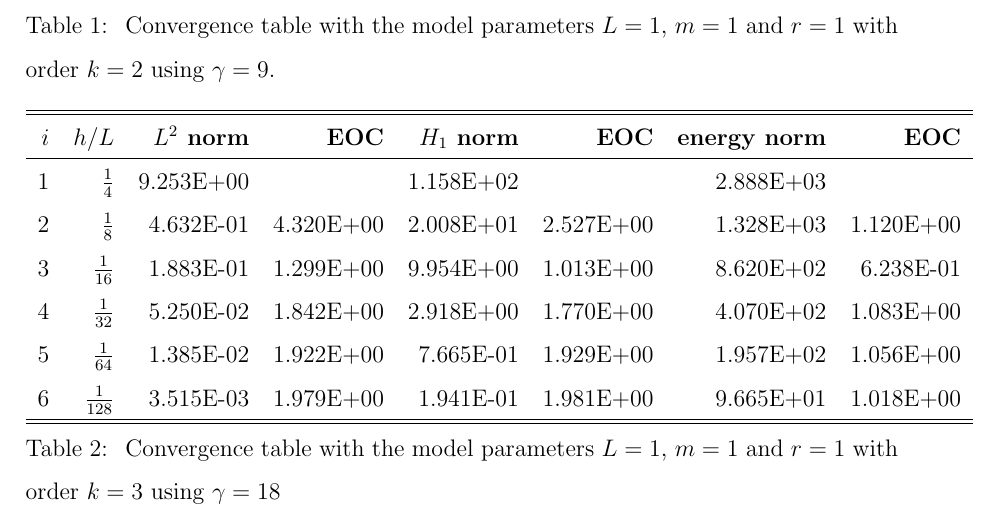
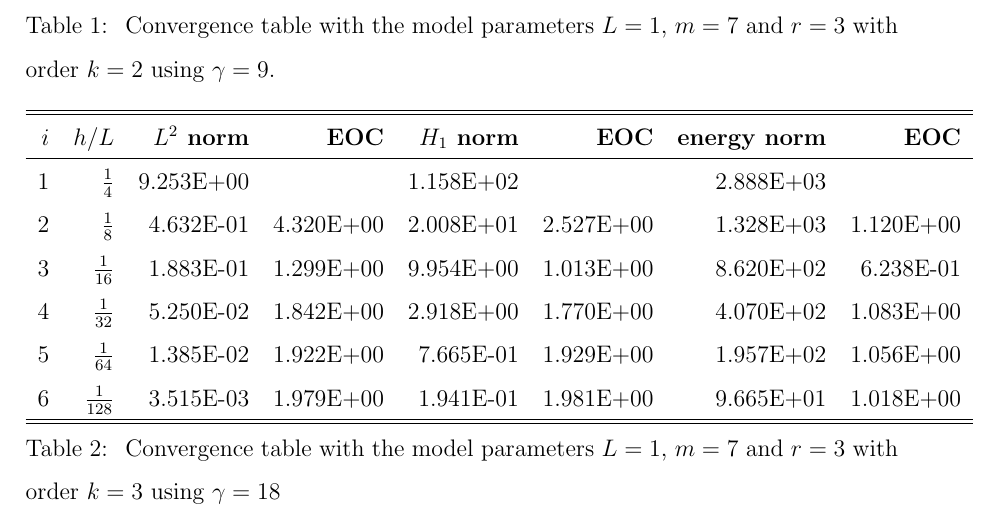
Before and after one commit to isakhammer/master_thesis, a LaTeX document (latex/main.tex, which reads latex/numerical_results.tex): part of page 26 of 33, cut so that both start at the same text. Compiled offline with pdfLaTeX.

Commit message:
Fixed typo in convergence table

```diff
--- a/latex/numerical_results.tex
+++ b/latex/numerical_results.tex
@@ -86,7 +86,7 @@ likely because of a ill conditioned linear system. In fact, it has been shown th
 
 % Gammas for L=1
 \begin{table}
-  \caption{\label{tab:ex1_order:a} Convergence table with the model parameters $L=1$, $m=1$ and $r=1$ with order $k=2$ using $ \gamma = 9$.}
+  \caption{\label{tab:ex1_order:a} Convergence table with the model parameters $L=1$, $m=7$ and $r=3$ with order $k=2$ using $ \gamma = 9$.}
   \begin{tabular}{rrrrrrrr}
     \hline\hline
     $i$&\textbf{$h/{L} $} & \textbf{$L^2$ norm} & \textbf{EOC} & \textbf{$H_1$ norm} & \textbf{EOC} & \textbf{energy norm} & \textbf{EOC} \\\hline
@@ -99,7 +99,7 @@ likely because of a ill conditioned linear system. In fact, it has been shown th
   \end{tabular}
 % \end{table}
 % \begin{table} .
-  \caption{\label{tab:ex1_order:b} Convergence table with the model parameters $L=1$, $m=1$ and $r=1$ with order $k=3$ using $ \gamma = 18$ }
+  \caption{\label{tab:ex1_order:b} Convergence table with the model parameters $L=1$, $m=7$ and $r=3$ with order $k=3$ using $ \gamma = 18$ }
   \begin{tabular}{rrrrrrrr}
     \hline\hline
     $i$&\textbf{$h/{L} $} & \textbf{$L^2$ norm} & \textbf{EOC} & \textbf{$H_1$ norm} & \textbf{EOC} & \textbf{energy norm} & \textbf{EOC} \\\hline
```
Also changed, not shown: latex/numerical_results.tex (2 more changed lines).
